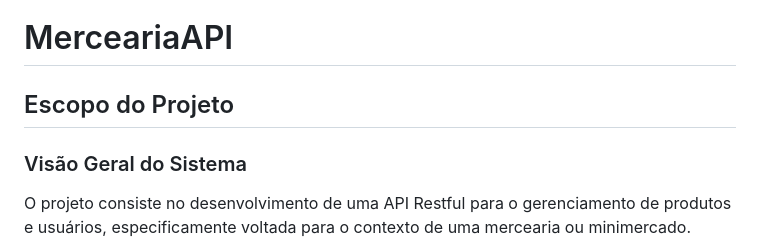
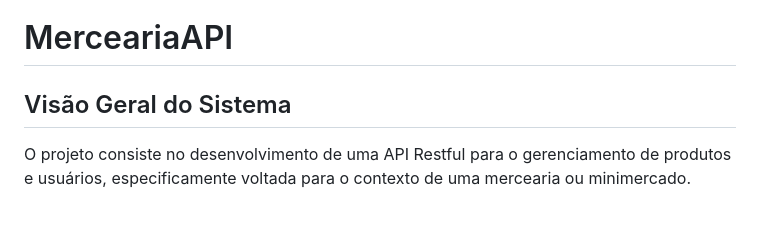
Before and after one commit to RafaelRodrigues44/MerceariaAPI, a Markdown page: README.md, the part around the change. Rendered like a GitHub page; blank space fills up the shorter version.

```diff
--- a/README.md
+++ b/README.md
@@ -1,8 +1,6 @@
 # MerceariaAPI
 
-## Escopo do Projeto
-
-### Visão Geral do Sistema
+## Visão Geral do Sistema
 
 O projeto consiste no desenvolvimento de uma API Restful para o gerenciamento de produtos e usuários, especificamente voltada para o contexto de uma mercearia ou minimercado.
 
```
